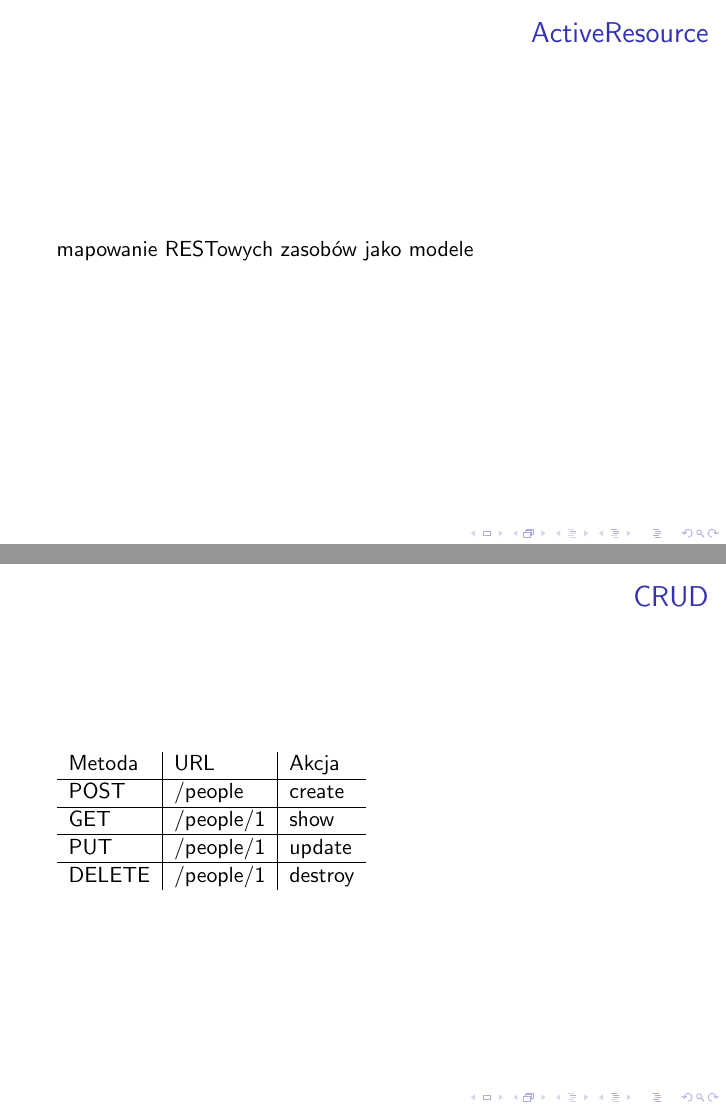
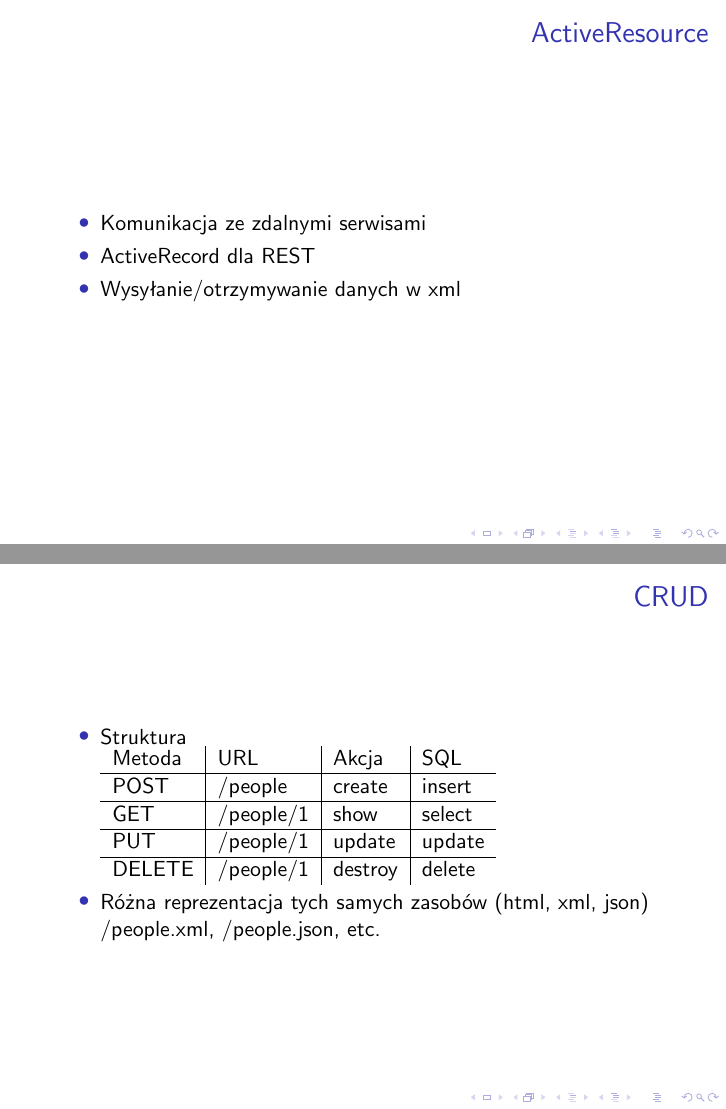
Before and after one commit to morgoth/srug1, LaTeX slides (srug1.tex): pages 20 and 22 of 33, joined at a grey line. Compiled offline with pdfLaTeX.

Commit message:
activeresource

```diff
--- a/srug1.tex
+++ b/srug1.tex
@@ -196,7 +196,11 @@
 
 \begin{frame}
   \frametitle{ActiveResource}
-  mapowanie RESTowych zasobów jako modele
+  	\begin{itemize}
+			\item Komunikacja ze zdalnymi serwisami
+			\item ActiveRecord dla REST
+			\item Wysyłanie/otrzymywanie danych w xml
+		\end{itemize}
 \end{frame}
 
 \begin{frame}
@@ -212,17 +216,22 @@
 
 \begin{frame}
   \frametitle{CRUD}
-		\begin{tabular}{l|l|l}
-			Metoda & URL & Akcja \\
-			\hline
-			POST & /people & create \\
-			\hline
-			GET & /people/1 & show \\
-			\hline
-			PUT & /people/1 & update \\
-			\hline
-			DELETE & /people/1 & destroy \\
-		\end{tabular}
+	\begin{itemize}
+		\item	Struktura\\
+			\begin{tabular}{l|l|l|l}
+				Metoda & URL & Akcja & SQL \\
+				\hline
+				POST & /people & create & insert \\
+				\hline
+				GET & /people/1 & show & select\\
+				\hline
+				PUT & /people/1 & update & update\\
+				\hline
+				DELETE & /people/1 & destroy & delete\\
+			\end{tabular}
+		\item Różna reprezentacja tych samych zasobów (html, xml, json)\\
+			/people.xml, /people.json, etc.
+	\end{itemize}
 \end{frame}
 
 \begin{frame}
```
Also changed, not shown: activesupport.tex (+1 -1 lines).
